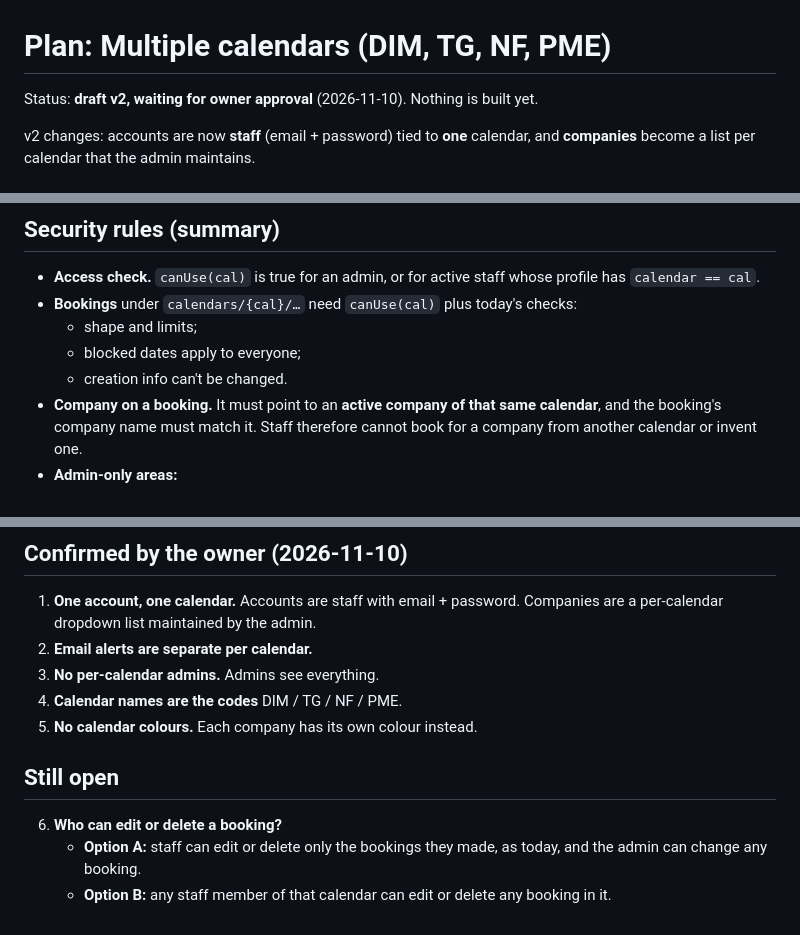
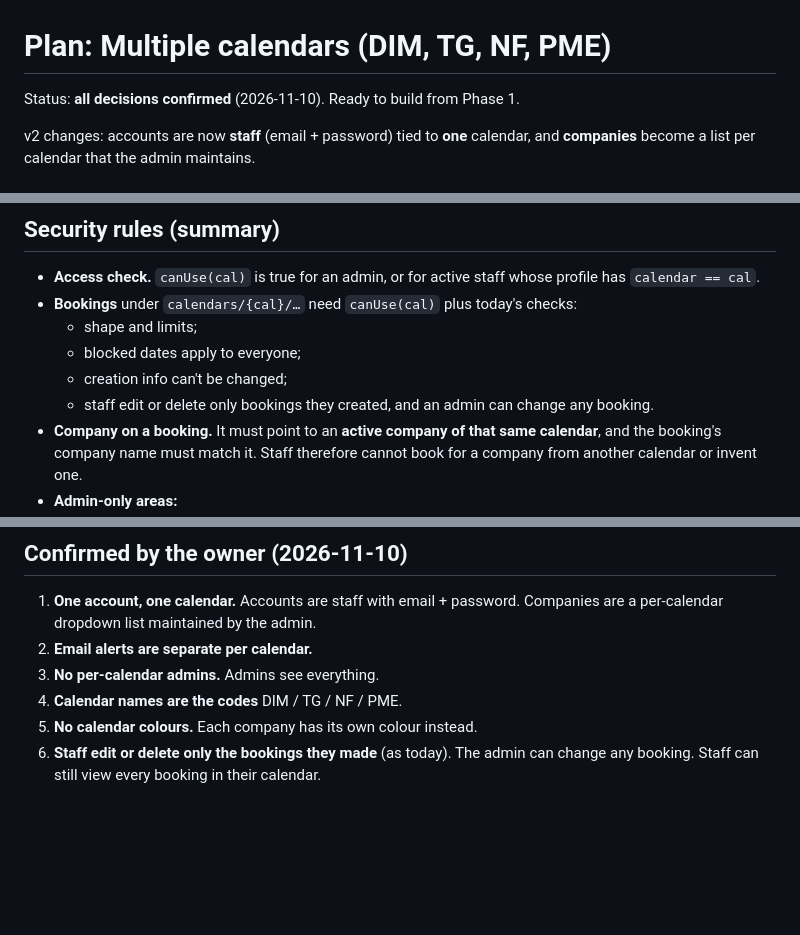
Before and after one commit to petworldcloud-code/Dynamic-Booking-Calendar, a Markdown page: docs/MULTI-CALENDAR-PLAN.md, 3 parts joined by grey strips. Rendered like a GitHub page; blank space fills up the shorter version.

Commit message:
Plan: staff edit only their own bookings; all decisions confirmed
Co-Authored-By: Claude Opus 5.5 <noreply@anthropic.com>

```diff
--- a/docs/MULTI-CALENDAR-PLAN.md
+++ b/docs/MULTI-CALENDAR-PLAN.md
@@ -1,6 +1,6 @@
 # Plan: Multiple calendars (DIM, TG, NF, PME)
 
-Status: **draft v2, waiting for owner approval** (2026-11-10). Nothing is built yet.
+Status: **all decisions confirmed** (2026-11-10). Ready to build from Phase 1.
 
 v2 changes: accounts are now **staff** (email + password) tied to **one** calendar, and **companies** become a list per calendar that the admin maintains.
 
@@ -63,7 +63,8 @@ usernames/{name}                         kept only for old username logins
 - **Bookings** under `calendars/{cal}/…` need `canUse(cal)` plus today's checks:
   - shape and limits;
   - blocked dates apply to everyone;
-  - creation info can't be changed.
+  - creation info can't be changed;
+  - staff edit or delete only bookings they created, and an admin can change any booking.
 - **Company on a booking.** It must point to an **active company of that same calendar**, and the booking's company name must match it. Staff therefore cannot book for a company from another calendar or invent one.
 - **Admin-only areas:**
   - companies, calendars, time slots and blocked dates (writes only);
@@ -153,9 +154,4 @@ Phases 1–8 change nothing on the live site. It changes only in phase 9, in the
 3. **No per-calendar admins.** Admins see everything.
 4. **Calendar names are the codes** DIM / TG / NF / PME.
 5. **No calendar colours.** Each company has its own colour instead.
-
-## Still open
-
-6. **Who can edit or delete a booking?**
-   - **Option A:** staff can edit or delete only the bookings they made, as today, and the admin can change any booking.
-   - **Option B:** any staff member of that calendar can edit or delete any booking in it.
+6. **Staff edit or delete only the bookings they made** (as today). The admin can change any booking. Staff can still view every booking in their calendar.
```
